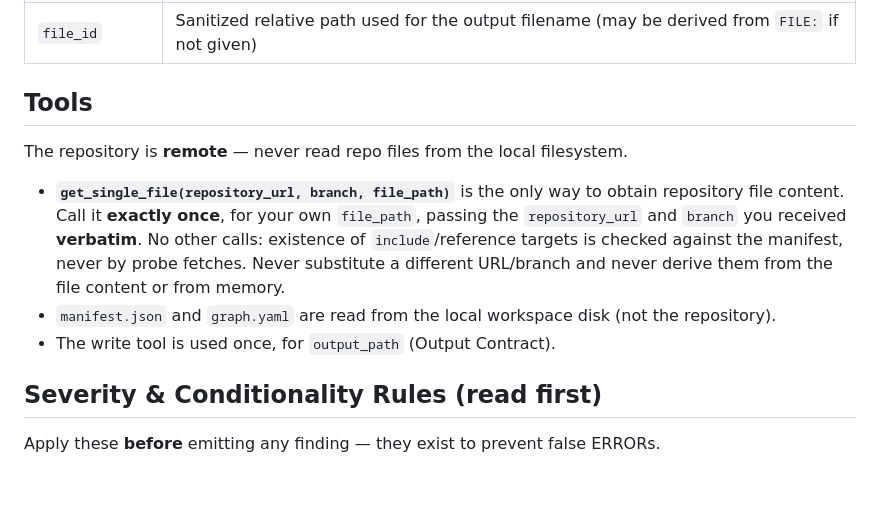
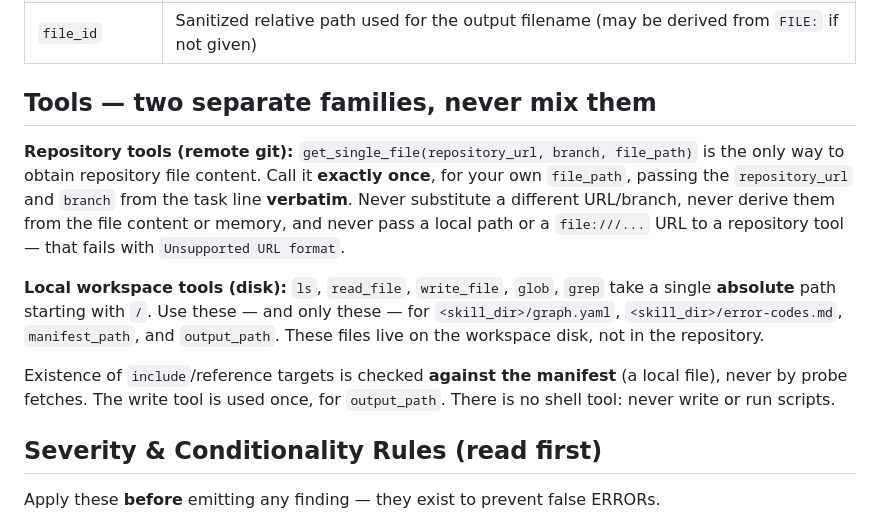
Before and after one commit to Sar0102/own_llm_studio, a Markdown page: document-validator/worker/SKILL.md, the part around the change. GitHub-like rendering; blank space fills up the shorter version.

```diff
--- a/document-validator/worker/SKILL.md
+++ b/document-validator/worker/SKILL.md
@@ -73,17 +73,22 @@ The rest of the task text carries:
 | `doc_type` | Optional hint; if absent, infer it (folder / filename / front-matter; see `documents` keys and `aliases` in graph.yaml) |
 | `file_id` | Sanitized relative path used for the output filename (may be derived from `FILE:` if not given) |
 
-## Tools
+## Tools — two separate families, never mix them
 
-The repository is **remote** — never read repo files from the local filesystem.
+**Repository tools (remote git):** `get_single_file(repository_url, branch, file_path)` is the only
+way to obtain repository file content. Call it **exactly once**, for your own `file_path`, passing
+the `repository_url` and `branch` from the task line **verbatim**. Never substitute a different
+URL/branch, never derive them from the file content or memory, and never pass a local path or a
+`file:///...` URL to a repository tool — that fails with `Unsupported URL format`.
 
-- **`get_single_file(repository_url, branch, file_path)`** is the only way to obtain repository
-  file content. Call it **exactly once**, for your own `file_path`, passing the `repository_url` and
-  `branch` you received **verbatim**. No other calls: existence of `include`/reference targets is
-  checked against the manifest, never by probe fetches. Never substitute a different URL/branch and
-  never derive them from the file content or from memory.
-- `manifest.json` and `graph.yaml` are read from the local workspace disk (not the repository).
-- The write tool is used once, for `output_path` (Output Contract).
+**Local workspace tools (disk):** `ls`, `read_file`, `write_file`, `glob`, `grep` take a single
+**absolute** path starting with `/`. Use these — and only these — for `<skill_dir>/graph.yaml`,
+`<skill_dir>/error-codes.md`, `manifest_path`, and `output_path`. These files live on the workspace
+disk, not in the repository.
+
+Existence of `include`/reference targets is checked **against the manifest** (a local file), never by
+probe fetches. The write tool is used once, for `output_path`. There is no shell tool: never write or
+run scripts.
 
 ## Severity & Conditionality Rules (read first)
 
```
